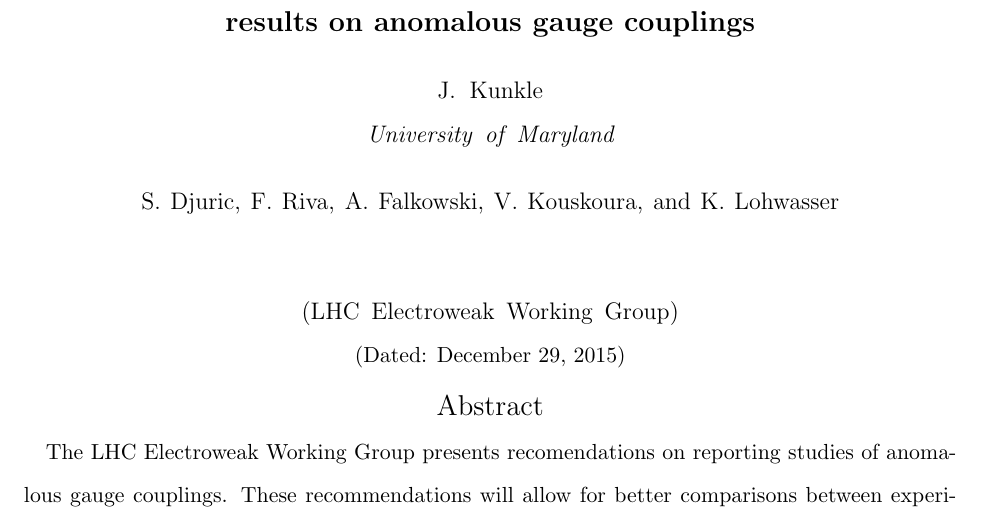
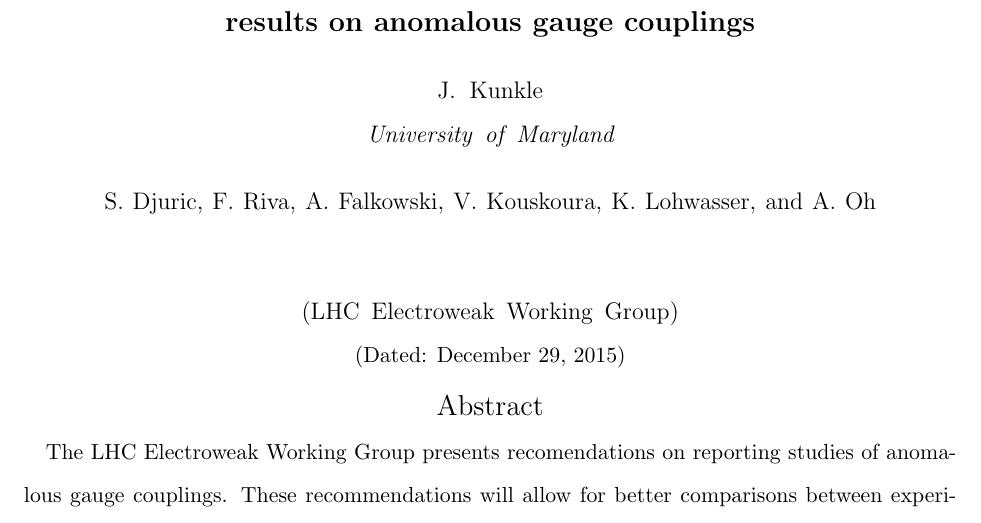
Before and after one commit to jkunkle/LHCEWKWorkingGroup, a LaTeX paper (RecDoc/main.tex): part of page 1 of 3, cut so that both start at the same text. Compiled offline with pdfLaTeX.

Commit message:
add authors

```diff
--- a/RecDoc/main.tex
+++ b/RecDoc/main.tex
@@ -28,6 +28,8 @@
 \author{V. Kouskoura}
 \affiliation{}
 \author{K. Lohwasser}
+\affiliation{}
+\author{A. Oh}
 \affiliation{}
 
 
```
